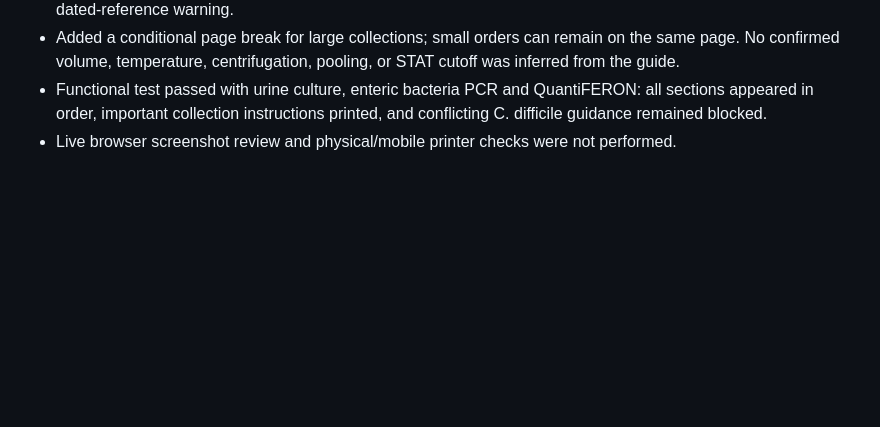
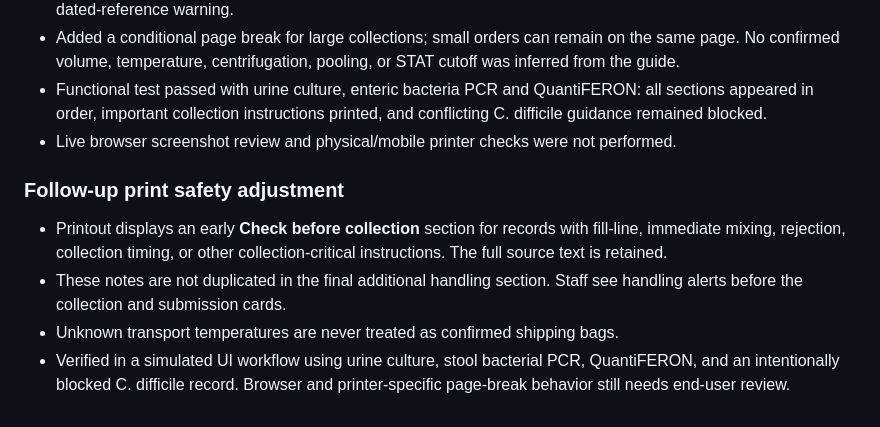
Before and after one commit to 5amlim/Quest-Calculator-Test, a Markdown page: CEDARS_PROTOTYPE_NOTES.md, the part around the change. GitHub-like rendering; blank space fills up the shorter version.

Commit message:
Document print precautions placement and latest Cedars QA

```diff
--- a/CEDARS_PROTOTYPE_NOTES.md
+++ b/CEDARS_PROTOTYPE_NOTES.md
@@ -68,3 +68,10 @@ This is a prototype, not clinical validation or a live-browser cross-device test
 - Added a conditional page break for large collections; small orders can remain on the same page. No confirmed volume, temperature, centrifugation, pooling, or STAT cutoff was inferred from the guide.
 - Functional test passed with urine culture, enteric bacteria PCR and QuantiFERON: all sections appeared in order, important collection instructions printed, and conflicting C. difficile guidance remained blocked.
 - Live browser screenshot review and physical/mobile printer checks were not performed.
+
+
+### Follow-up print safety adjustment
+- Printout displays an early **Check before collection** section for records with fill-line, immediate mixing, rejection, collection timing, or other collection-critical instructions. The full source text is retained.
+- These notes are not duplicated in the final additional handling section. Staff see handling alerts before the collection and submission cards.
+- Unknown transport temperatures are never treated as confirmed shipping bags.
+- Verified in a simulated UI workflow using urine culture, stool bacterial PCR, QuantiFERON, and an intentionally blocked C. difficile record. Browser and printer-specific page-break behavior still needs end-user review.
```
